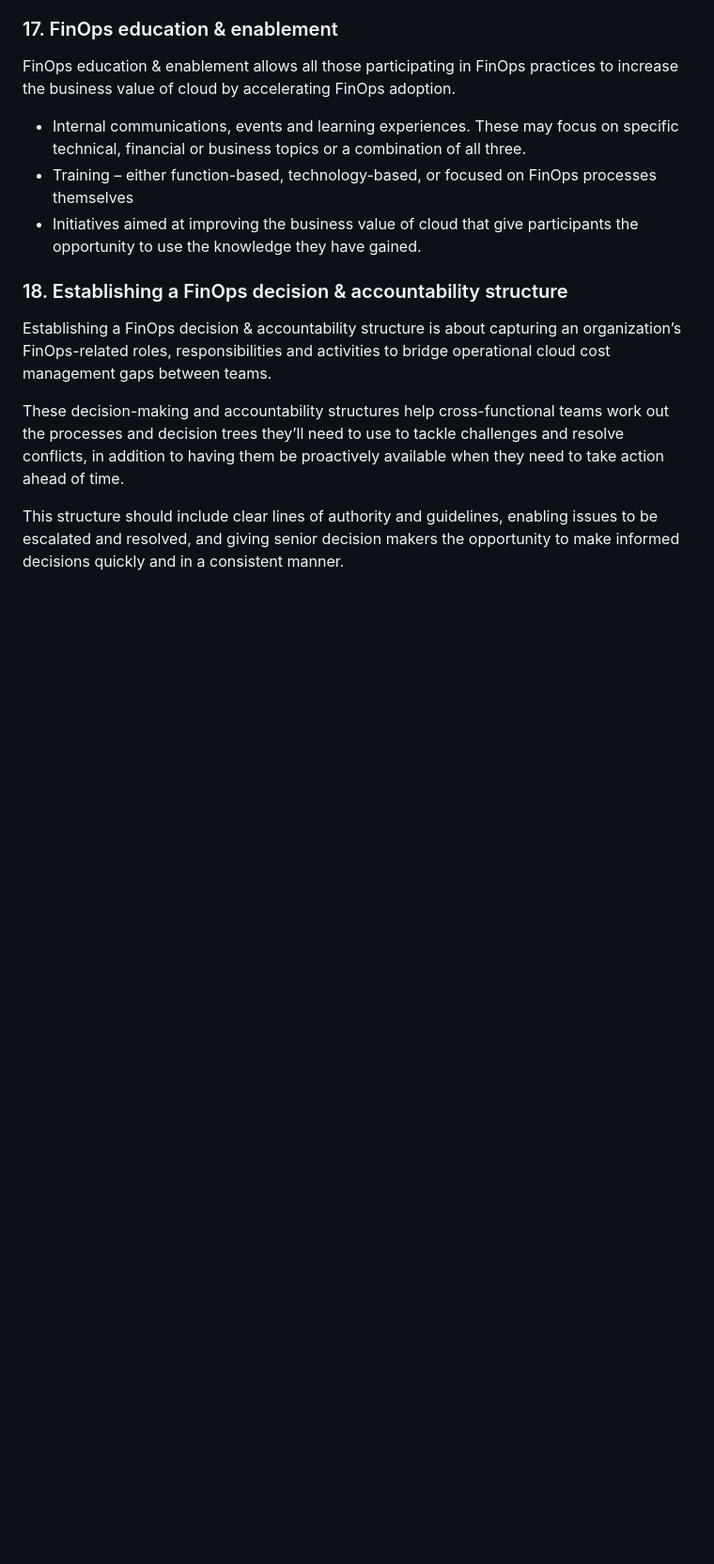
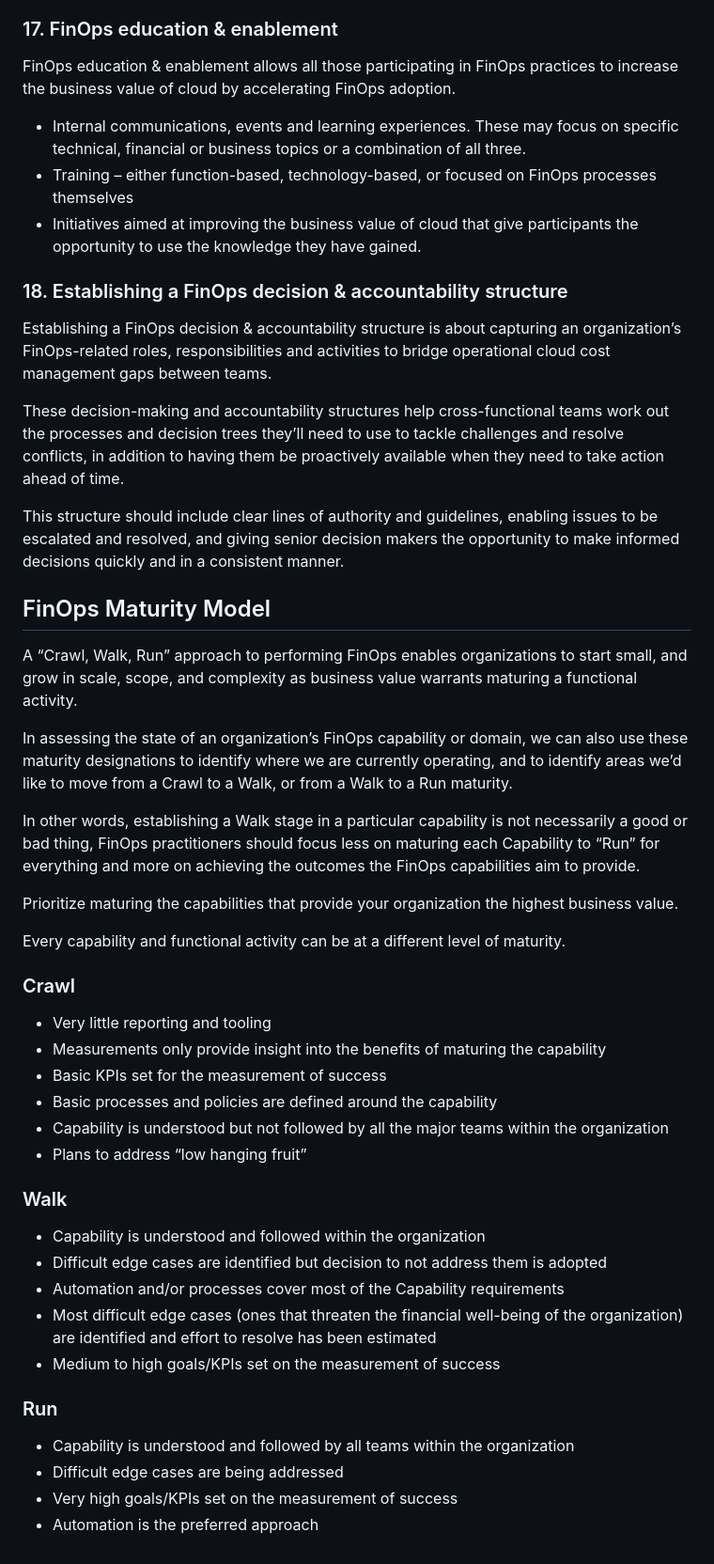
Before and after one commit to eduardopiairo/learnpipe, a Markdown page: finops/finops-foundation-framework.md, the part around one of its changes. Shown at 94% size. Rendered like a GitHub page; blank space fills up the shorter version.

Commit message:
finops maturity model

```diff
--- a/finops/finops-foundation-framework.md
+++ b/finops/finops-foundation-framework.md
@@ -380,3 +380,36 @@ Establishing a FinOps decision & accountability structure is about capturing an
 These decision-making and accountability structures help cross-functional teams work out the processes and decision trees they’ll need to use to tackle challenges and resolve conflicts, in addition to having them be proactively available when they need to take action ahead of time.
 
 This structure should include clear lines of authority and guidelines, enabling issues to be escalated and resolved, and giving senior decision makers the opportunity to make informed decisions quickly and in a consistent manner.
+
+
+## FinOps Maturity Model
+A “Crawl, Walk, Run” approach to performing FinOps enables organizations to start small, and grow in scale, scope, and complexity as business value warrants maturing a functional activity.
+
+In assessing the state of an organization’s FinOps capability or domain, we can also use these maturity designations to identify where we are currently operating, and to identify areas we’d like to move from a Crawl to a Walk, or from a Walk to a Run maturity.
+
+In other words, establishing a Walk stage in a particular capability is not necessarily a good or bad thing, FinOps practitioners should focus less on maturing each Capability to “Run” for everything and more on achieving the outcomes the FinOps capabilities aim to provide.
+
+Prioritize maturing the capabilities that provide your organization the highest business value.
+
+Every capability and functional activity can be at a different level of maturity.
+
+### Crawl
+- Very little reporting and tooling
+- Measurements only provide insight into the benefits of maturing the capability
+- Basic KPIs set for the measurement of success
+- Basic processes and policies are defined around the capability
+- Capability is understood but not followed by all the major teams within the organization
+- Plans to address “low hanging fruit”
+
+### Walk
+- Capability is understood and followed within the organization
+- Difficult edge cases are identified but decision to not address them is adopted
+- Automation and/or processes cover most of the Capability requirements
+- Most difficult edge cases (ones that threaten the financial well-being of the organization) are identified and effort to resolve has been estimated
+- Medium to high goals/KPIs set on the measurement of success
+
+### Run
+- Capability is understood and followed by all teams within the organization
+- Difficult edge cases are being addressed
+- Very high goals/KPIs set on the measurement of success
+- Automation is the preferred approach
```
Also changed, not shown: other parts of finops/finops-foundation-framework.md (+2 -2 lines).
